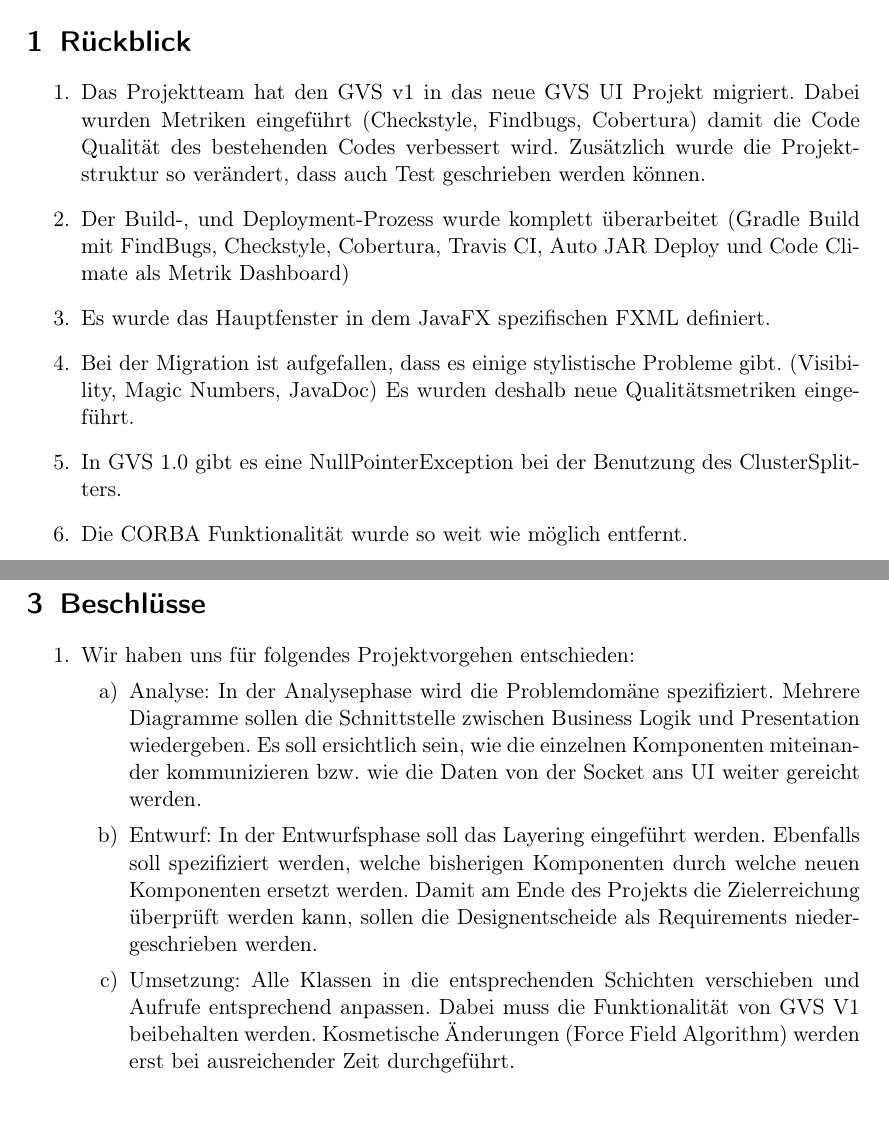
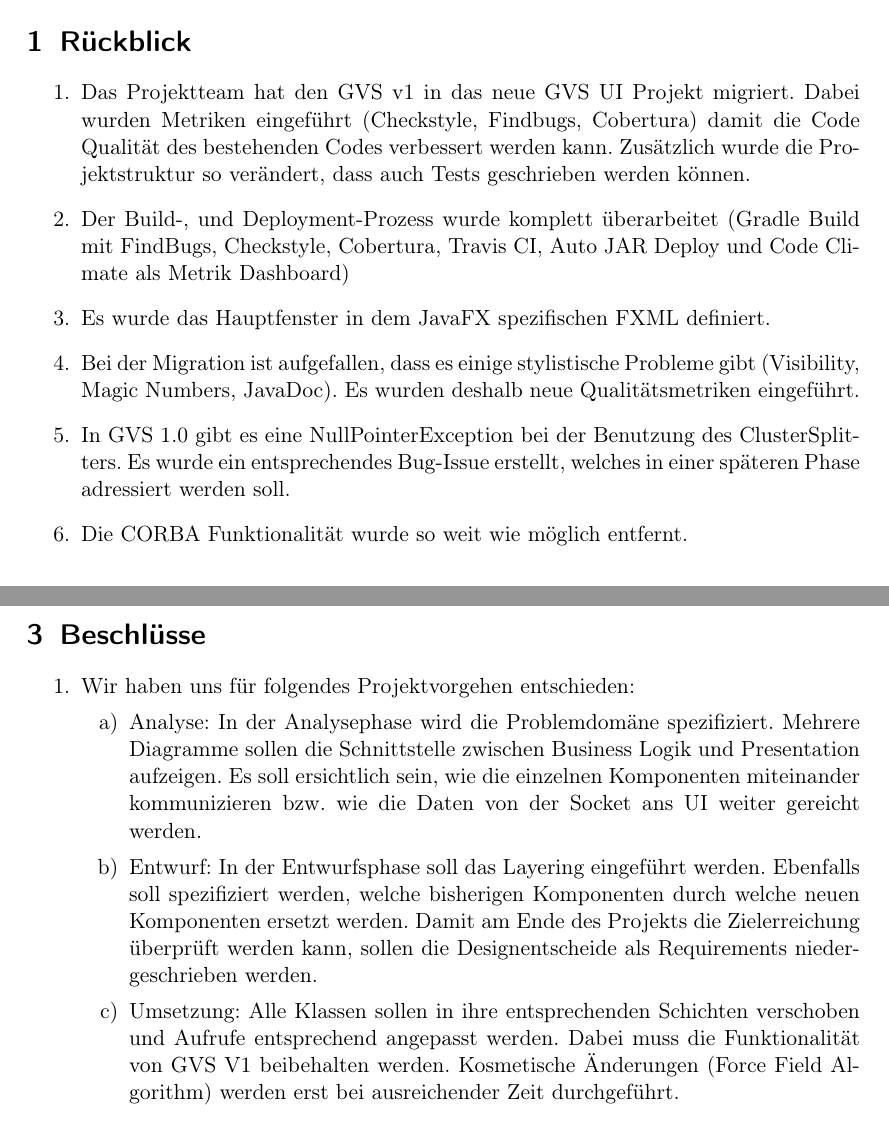
Before and after one commit to GVS-SA/minutes, a LaTeX document (2017-10-04.tex): two parts of pages 1 and 2 of 2, joined at a grey line, cut so that both start at the same text. Compiled offline with pdfLaTeX.

Commit message:
kleine umformulierungen. ergänzung link zu online txt generator

```diff
--- a/2017-10-04.tex
+++ b/2017-10-04.tex
@@ -65,11 +65,11 @@
 
 \section{Rückblick}
 \begin{enumerate}
-	\item Das Projektteam hat den GVS v1 in das neue GVS UI Projekt migriert. Dabei wurden Metriken eingeführt (Checkstyle, Findbugs, Cobertura) damit die Code Qualität des bestehenden Codes verbessert wird. Zusätzlich wurde die Projektstruktur so verändert, dass auch Test geschrieben werden können.
+	\item Das Projektteam hat den GVS v1 in das neue GVS UI Projekt migriert. Dabei wurden Metriken eingeführt (Checkstyle, Findbugs, Cobertura) damit die Code Qualität des bestehenden Codes verbessert werden kann. Zusätzlich wurde die Projektstruktur so verändert, dass auch Tests geschrieben werden können.
 	\item Der Build-, und Deployment-Prozess wurde komplett überarbeitet (Gradle Build mit FindBugs, Checkstyle, Cobertura, Travis CI, Auto JAR Deploy und Code Climate als Metrik Dashboard)
 	\item Es wurde das Hauptfenster in dem JavaFX spezifischen FXML definiert.
-	\item Bei der Migration ist aufgefallen, dass es einige stylistische Probleme gibt. (Visibility, Magic Numbers, JavaDoc) Es wurden deshalb neue Qualitätsmetriken eingeführt.
-	\item In GVS 1.0 gibt es eine NullPointerException bei der Benutzung des ClusterSplitters.
+	\item Bei der Migration ist aufgefallen, dass es einige stylistische Probleme gibt (Visibility, Magic Numbers, JavaDoc). Es wurden deshalb neue Qualitätsmetriken eingeführt.
+	\item In GVS 1.0 gibt es eine NullPointerException bei der Benutzung des ClusterSplitters. Es wurde ein entsprechendes Bug-Issue erstellt, welches in einer späteren Phase adressiert werden soll.
 	\item Die CORBA Funktionalität wurde so weit wie möglich entfernt.
 \end{enumerate}
 
@@ -82,9 +83,9 @@
 \begin{enumerate}
 	\item Wir haben uns für folgendes Projektvorgehen entschieden:
 	\begin{enumerate}
-		\item Analyse: In der Analysephase wird die Problemdomäne spezifiziert. Mehrere Diagramme sollen die Schnittstelle zwischen Business Logik und Presentation wiedergeben. Es soll ersichtlich sein, wie die einzelnen Komponenten miteinander kommunizieren bzw. wie die Daten von der Socket ans UI weiter gereicht werden.
+		\item Analyse: In der Analysephase wird die Problemdomäne spezifiziert. Mehrere Diagramme sollen die Schnittstelle zwischen Business Logik und Presentation aufzeigen. Es soll ersichtlich sein, wie die einzelnen Komponenten miteinander kommunizieren bzw. wie die Daten von der Socket ans UI weiter gereicht werden.
 		\item Entwurf: In der Entwurfsphase soll das Layering eingeführt werden. Ebenfalls soll spezifiziert werden, welche bisherigen Komponenten durch welche neuen Komponenten ersetzt werden. Damit am Ende des Projekts die Zielerreichung überprüft werden kann, sollen die Designentscheide als Requirements niedergeschrieben werden.
-		\item Umsetzung: Alle Klassen in die entsprechenden Schichten verschieben und Aufrufe entsprechend anpassen. Dabei muss die Funktionalität von GVS V1 beibehalten werden. Kosmetische Änderungen (Force Field Algorithm) werden erst bei ausreichender Zeit durchgeführt.
+		\item Umsetzung: Alle Klassen sollen in ihre entsprechenden Schichten verschoben und Aufrufe entsprechend angepasst werden. Dabei muss die Funktionalität von GVS V1 beibehalten werden. Kosmetische Änderungen (Force Field Algorithm) werden erst bei ausreichender Zeit durchgeführt.
 	\end{enumerate}
 \end{enumerate}
 
```
Also changed, not shown: 2017-10-04.tex (1 more changed lines).
